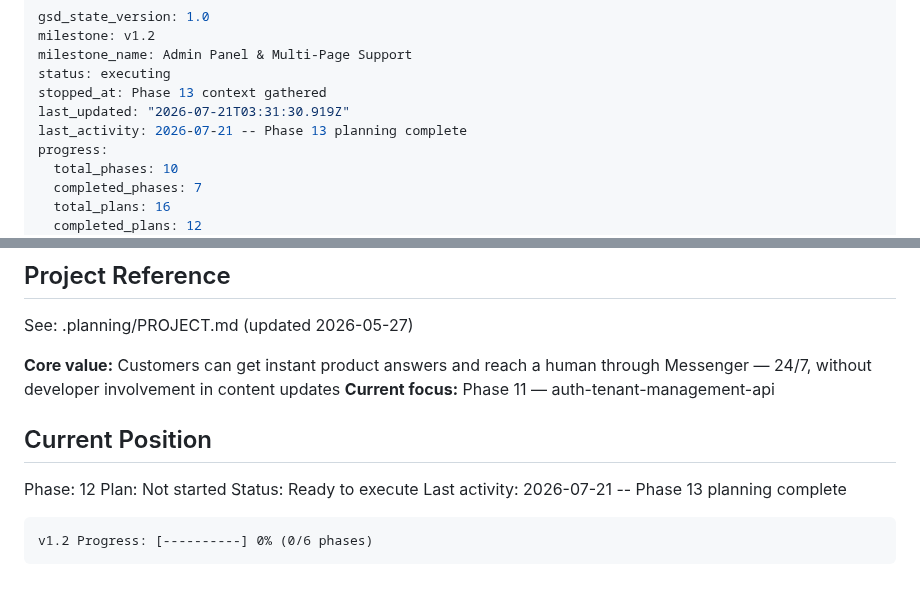
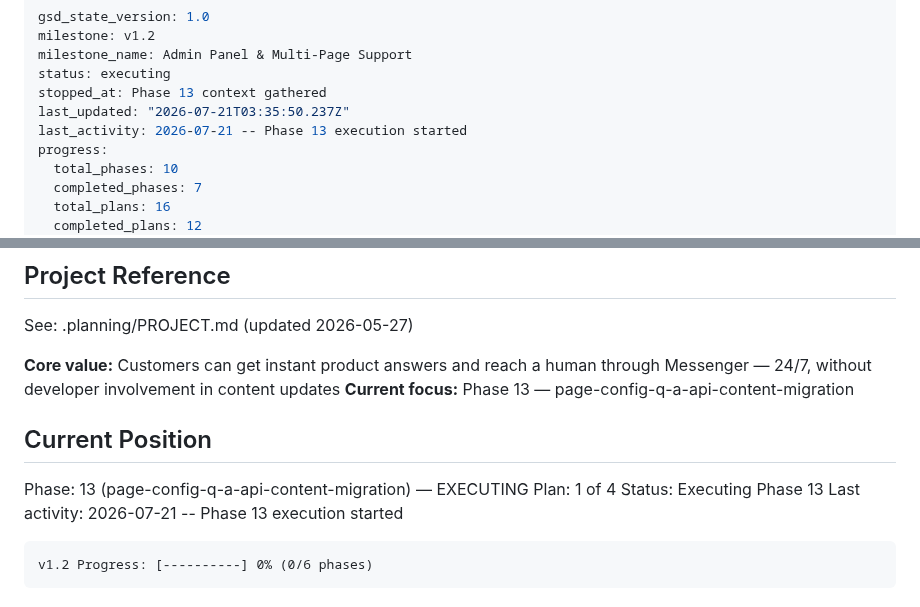
Before and after one commit to Anmon21/Govi-AI, a Markdown page: .planning/STATE.md, 2 parts joined by grey strips. Drawn GitHub-style.

Commit message:
docs(phase-13): mark phase executing at wave 1 start
Co-Authored-By: Claude Opus 4.8 <noreply@anthropic.com>

````diff
--- a/.planning/STATE.md
+++ b/.planning/STATE.md
@@ -4,8 +4,8 @@ milestone: v1.2
 milestone_name: Admin Panel & Multi-Page Support
 status: executing
 stopped_at: Phase 13 context gathered
-last_updated: "2026-07-21T03:31:30.919Z"
-last_activity: 2026-07-21 -- Phase 13 planning complete
+last_updated: "2026-07-21T03:35:50.237Z"
+last_activity: 2026-07-21 -- Phase 13 execution started
 progress:
   total_phases: 10
   completed_phases: 7
@@ -21,14 +21,14 @@ progress:
 See: .planning/PROJECT.md (updated 2026-05-27)
 
 **Core value:** Customers can get instant product answers and reach a human through Messenger — 24/7, without developer involvement in content updates
-**Current focus:** Phase 11 — auth-tenant-management-api
+**Current focus:** Phase 13 — page-config-q-a-api-content-migration
 
 ## Current Position
 
-Phase: 12
-Plan: Not started
-Status: Ready to execute
-Last activity: 2026-07-21 -- Phase 13 planning complete
+Phase: 13 (page-config-q-a-api-content-migration) — EXECUTING
+Plan: 1 of 4
+Status: Executing Phase 13
+Last activity: 2026-07-21 -- Phase 13 execution started
 
 ```
 v1.2 Progress: [----------] 0% (0/6 phases)
````
